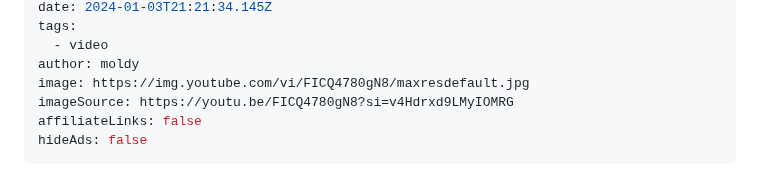
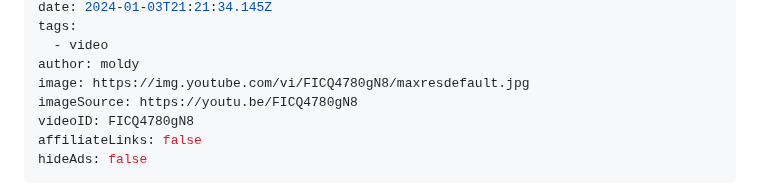
Before and after one commit to MoldyMacaroniX/dashword.net, a Markdown page: _src/posts/geometry-dash-needs-multiplayer-here-is-how-robtop-can-do-it.md, the part around the change. GitHub-like rendering.

Commit message:
Update Posts “geometry-dash-needs-multiplayer-here-is-how-robtop-can-do-it”

```diff
--- a/_src/posts/geometry-dash-needs-multiplayer-here-is-how-robtop-can-do-it.md
+++ b/_src/posts/geometry-dash-needs-multiplayer-here-is-how-robtop-can-do-it.md
@@ -9,7 +9,8 @@ tags:
   - video
 author: moldy
 image: https://img.youtube.com/vi/FICQ4780gN8/maxresdefault.jpg
-imageSource: https://youtu.be/FICQ4780gN8?si=v4Hdrxd9LMyIOMRG
+imageSource: https://youtu.be/FICQ4780gN8
+videoID: FICQ4780gN8
 affiliateLinks: false
 hideAds: false
 ---
```
